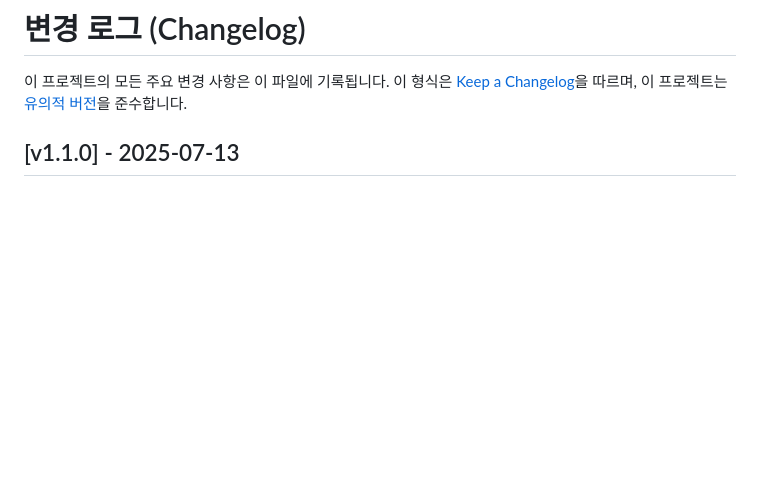
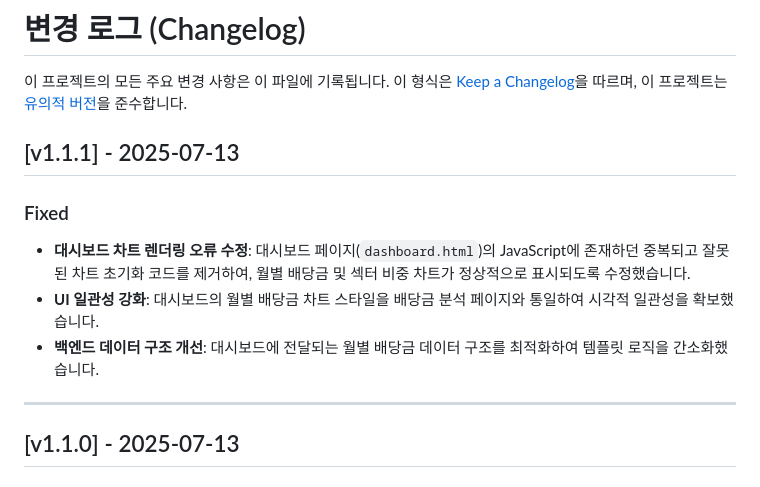
Before and after one commit to Pepe030303/Wealth_Tracker, a Markdown page: CHANGELOG.md, the part around the change. Drawn GitHub-style; blank space fills up the shorter version.

```diff
--- a/CHANGELOG.md
+++ b/CHANGELOG.md
@@ -2,6 +2,14 @@
 
 이 프로젝트의 모든 주요 변경 사항은 이 파일에 기록됩니다.
 이 형식은 [Keep a Changelog](https://keepachangelog.com/en/1.0.0/)을 따르며, 이 프로젝트는 [유의적 버전](https://semver.org/spec/v2.0.0.html)을 준수합니다.
+
+## [v1.1.1] - 2025-07-13
+### Fixed
+- **대시보드 차트 렌더링 오류 수정**: 대시보드 페이지(`dashboard.html`)의 JavaScript에 존재하던 중복되고 잘못된 차트 초기화 코드를 제거하여, 월별 배당금 및 섹터 비중 차트가 정상적으로 표시되도록 수정했습니다.
+- **UI 일관성 강화**: 대시보드의 월별 배당금 차트 스타일을 배당금 분석 페이지와 통일하여 시각적 일관성을 확보했습니다.
+- **백엔드 데이터 구조 개선**: 대시보드에 전달되는 월별 배당금 데이터 구조를 최적화하여 템플릿 로직을 간소화했습니다.
+
+---
 
 ## [v1.1.0] - 2025-07-13
 ### Added
```
